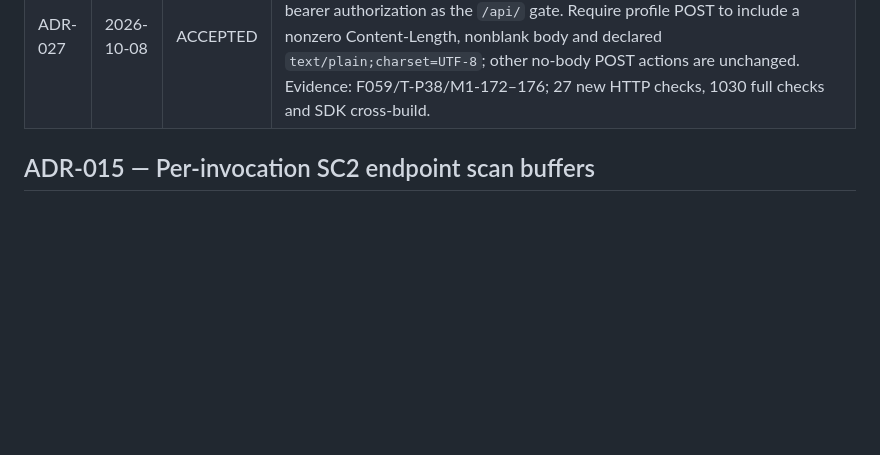
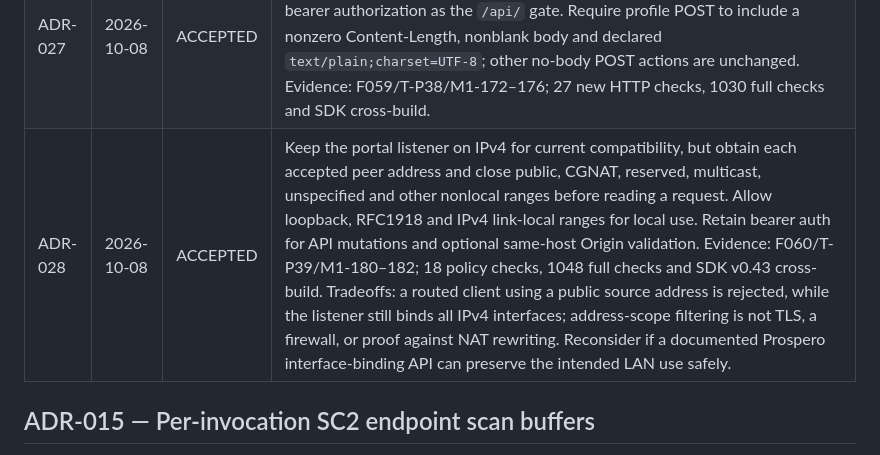
Before and after one commit to MNeroba/SteamController-PS5, a Markdown page: project-memory/DECISIONS.md, the part around the change. Rendered like a GitHub page; blank space fills up the shorter version.

Commit message:
docs(memory): record IPv4 portal peer policy

```diff
--- a/project-memory/DECISIONS.md
+++ b/project-memory/DECISIONS.md
@@ -37,6 +37,7 @@ For any new significant design decision: date, status `PROPOSED/ACCEPTED/SUPERSE
 | ADR-025 | 2026-10-08 | ACCEPTED | Bound portal response writes with one five-second absolute monotonic deadline spanning all header/body chunks; cap each blocking socket send wait at two seconds. A per-call send timeout does not bound the loop when each partial write makes progress. Evidence: F057/T-P36/M1-156–161; seven production framing checks plus full ASan/UBSan suite. |
 | ADR-026 | 2026-10-08 | ACCEPTED | Match complete portal routes and query keys exactly, with allowlists, bounded copies, explicit methods and strict action values. Evidence: F058/T-P37/M1-163–168; 54 route checks. |
 | ADR-027 | 2026-10-08 | ACCEPTED | Treat a supplied Origin as defense in depth: require it to match the unique HTTP Host while keeping it optional for non-browser clients and preserving bearer authorization as the `/api/` gate. Require profile POST to include a nonzero Content-Length, nonblank body and declared `text/plain;charset=UTF-8`; other no-body POST actions are unchanged. Evidence: F059/T-P38/M1-172–176; 27 new HTTP checks, 1030 full checks and SDK cross-build. |
+| ADR-028 | 2026-10-08 | ACCEPTED | Keep the portal listener on IPv4 for current compatibility, but obtain each accepted peer address and close public, CGNAT, reserved, multicast, unspecified and other nonlocal ranges before reading a request. Allow loopback, RFC1918 and IPv4 link-local ranges for local use. Retain bearer auth for API mutations and optional same-host Origin validation. Evidence: F060/T-P39/M1-180–182; 18 policy checks, 1048 full checks and SDK v0.43 cross-build. Tradeoffs: a routed client using a public source address is rejected, while the listener still binds all IPv4 interfaces; address-scope filtering is not TLS, a firewall, or proof against NAT rewriting. Reconsider if a documented Prospero interface-binding API can preserve the intended LAN use safely. |
 
 ## ADR-015 — Per-invocation SC2 endpoint scan buffers
 
```
